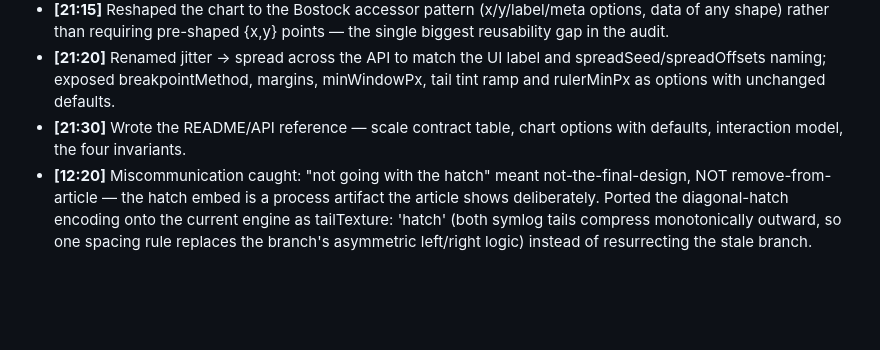
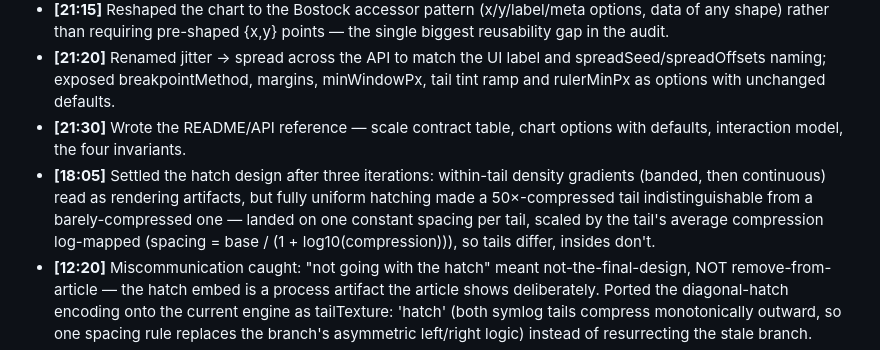
Before and after one commit to gorillabiscuit/d3-bilog-scale, a Markdown page: DEVLOG.md, the part around the change. Drawn GitHub-style; blank space fills up the shorter version.

Commit message:
DEVLOG: final hatch design — per-tail compression-scaled uniform spacing

```diff
--- a/DEVLOG.md
+++ b/DEVLOG.md
@@ -7,6 +7,7 @@ Decision log for the article. Timestamped one-liners only.
 - **[21:15]** Reshaped the chart to the Bostock accessor pattern (x/y/label/meta options, data of any shape) rather than requiring pre-shaped {x,y} points — the single biggest reusability gap in the audit.
 - **[21:20]** Renamed jitter → spread across the API to match the UI label and spreadSeed/spreadOffsets naming; exposed breakpointMethod, margins, minWindowPx, tail tint ramp and rulerMinPx as options with unchanged defaults.
 - **[21:30]** Wrote the README/API reference — scale contract table, chart options with defaults, interaction model, the four invariants.
+- **[18:05]** Settled the hatch design after three iterations: within-tail density gradients (banded, then continuous) read as rendering artifacts, but fully uniform hatching made a 50×-compressed tail indistinguishable from a barely-compressed one — landed on one constant spacing per tail, scaled by the tail's average compression log-mapped (spacing = base / (1 + log10(compression))), so tails differ, insides don't.
 - **[12:20]** Miscommunication caught: "not going with the hatch" meant not-the-final-design, NOT remove-from-article — the hatch embed is a process artifact the article shows deliberately. Ported the diagonal-hatch encoding onto the current engine as tailTexture: 'hatch' (both symlog tails compress monotonically outward, so one spacing rule replaces the branch's asymmetric left/right logic) instead of resurrecting the stale branch.
 - **[12:10]** Found why the embed looked broken on the live article: hatch-embed.html defined no chart CSS tokens, so light mode inherited dark fallbacks — white ruler lines on white background, dark halo boxes around labels.
 - **[21:50]** Generated the Observable submission package by script (imports → d3 namespace, multi-function modules block-wrapped into single-declaration cells) rather than by hand — then verified the transformed code: invariants re-run in node, chart rendered in-browser against real d3@7, every cell syntax-checked. Caught two transform bugs the tests exposed: a bare scaleLinear reference (yType default) and identifier rewriting clobbering a local named max.
```
